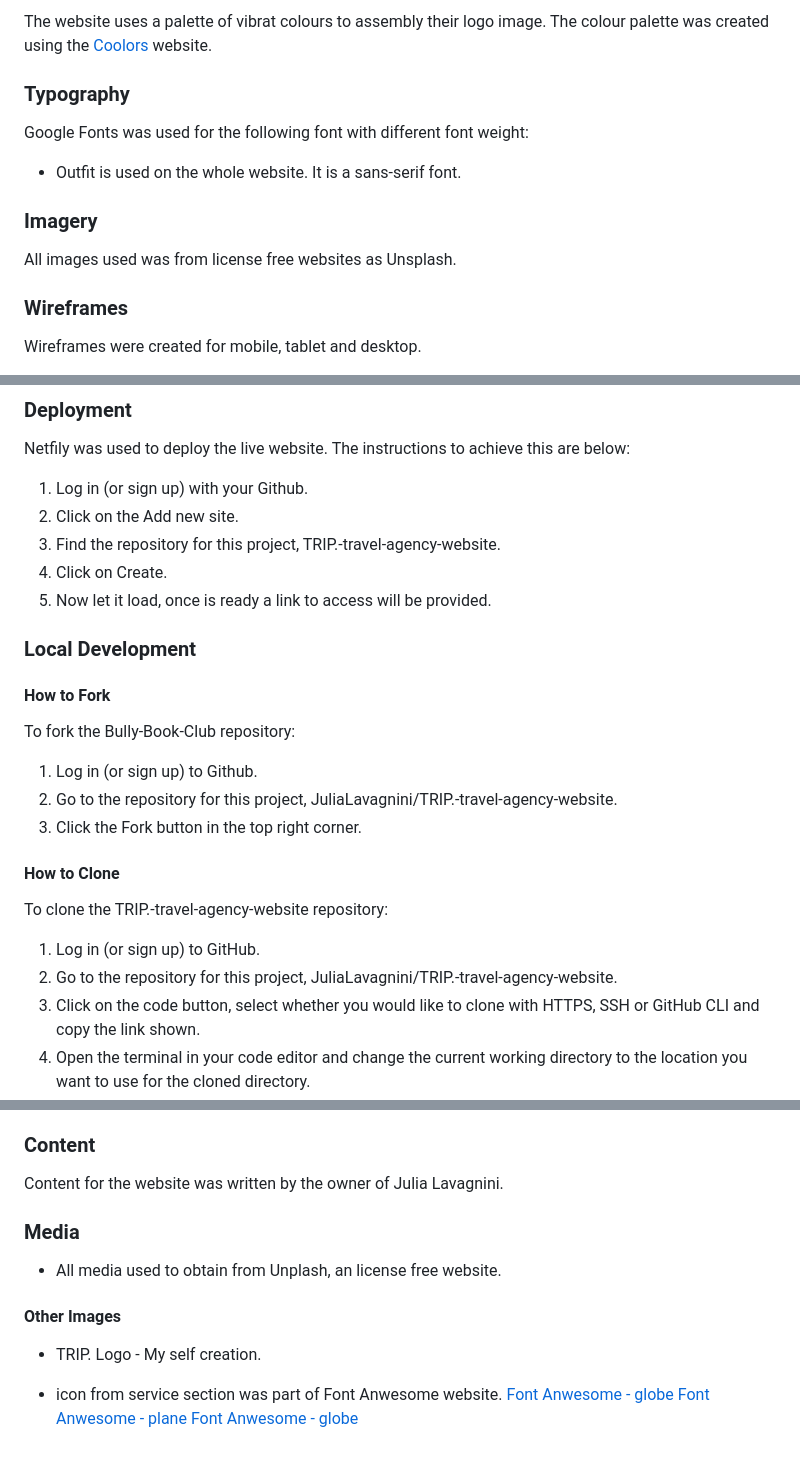
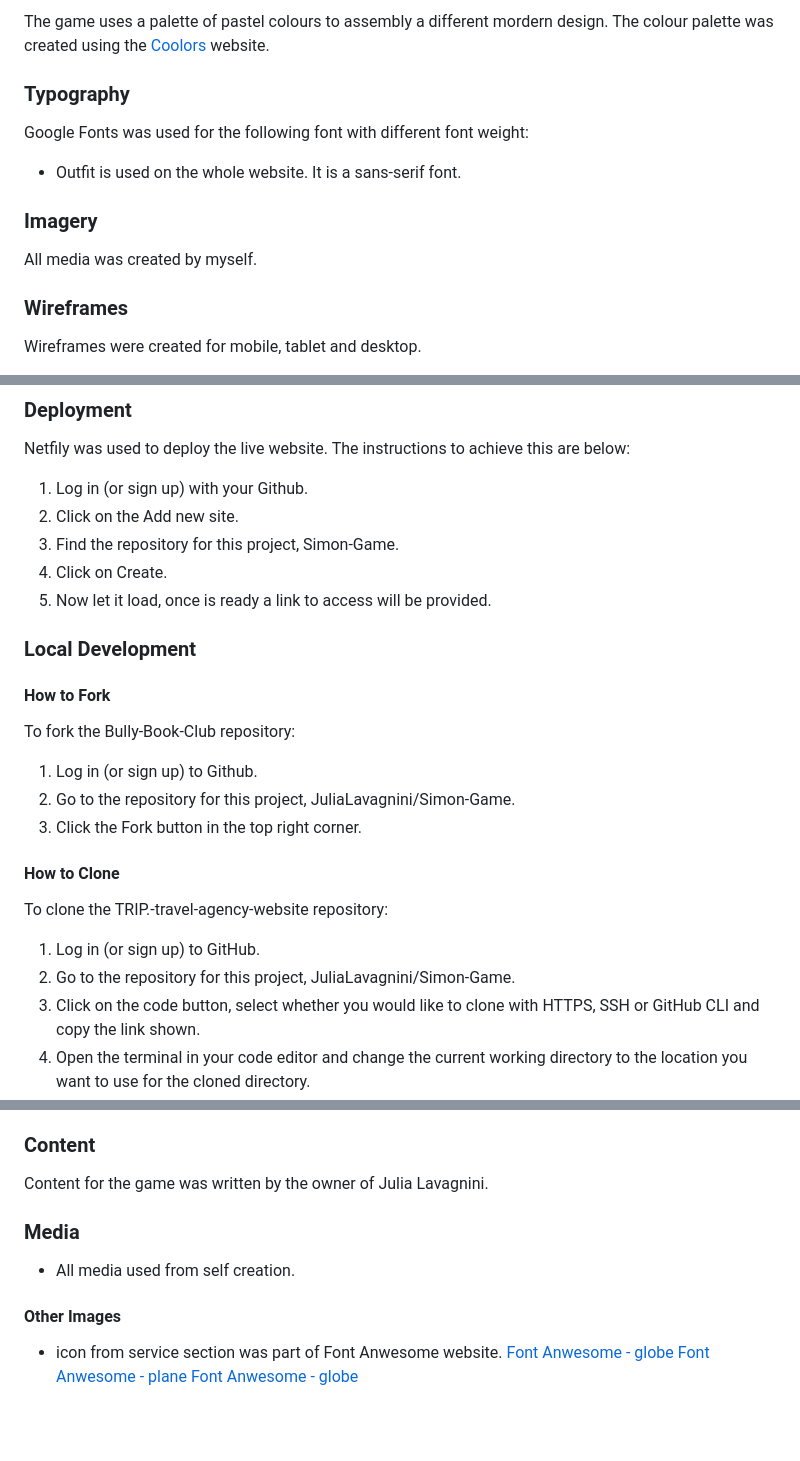
Before and after one commit to JuliaLavagnini/Simon-Game, a Markdown page: README.md, 3 parts joined by grey strips. GitHub-like rendering; blank space fills up the shorter version.

```diff
--- a/README.md
+++ b/README.md
@@ -120,5 +120,5 @@ They look for the right balance betweeb nostalgia and innovation. Bringing back
 
-The website uses a palette of vibrat colours to assembly their logo image. The colour palette was created using the [Coolors](https://coolors.co/) website.
+The game uses a palette of pastel colours to assembly a different mordern design. The colour palette was created using the [Coolors](https://coolors.co/) website.
 
 ### Typography
 
@@ -128,7 +128,7 @@ Google Fonts was used for the following font with different font weight:
 
 ### Imagery
 
-All images used was from license free websites as Unsplash.
+All media was created by myself.
 
 ### Wireframes
 
@@ -233,7 +229,7 @@ Netfily was used to deploy the live website. The instructions to achieve this ar
 
 1. Log in (or sign up) with your Github.
 2. Click on the Add new site.
-3. Find the repository for this project, TRIP.-travel-agency-website.
+3. Find the repository for this project, Simon-Game.
 4. Click on Create.
 5. Now let it load, once is ready a link to access will be provided.
 
@@ -244,7 +240,7 @@ Netfily was used to deploy the live website. The instructions to achieve this ar
 To fork the Bully-Book-Club repository:
 
 1. Log in (or sign up) to Github.
-2. Go to the repository for this project, JuliaLavagnini/TRIP.-travel-agency-website.
+2. Go to the repository for this project, JuliaLavagnini/Simon-Game.
 3. Click the Fork button in the top right corner.
 
 #### How to Clone
@@ -252,7 +248,7 @@ To fork the Bully-Book-Club repository:
 To clone the TRIP.-travel-agency-website repository:
 
 1. Log in (or sign up) to GitHub.
-2. Go to the repository for this project, JuliaLavagnini/TRIP.-travel-agency-website.
+2. Go to the repository for this project, JuliaLavagnini/Simon-Game.
 3. Click on the code button, select whether you would like to clone with HTTPS, SSH or GitHub CLI and copy the link shown.
 4. Open the terminal in your code editor and change the current working directory to the location you want to use for the cloned directory.
 5. Type 'git clone' into the terminal and then paste the link you copied in step 3. Press enter.
@@ -352,15 +348,13 @@ Links.
 
 ### Content
 
-Content for the website was written by the owner of Julia Lavagnini.
+Content for the game was written by the owner of Julia Lavagnini.
 
 ### Media
 
-* All media used to obtain from Unplash, an license free website.
+* All media used from self creation.
 
 #### Other Images
-
-* TRIP. Logo - My self creation.
 
 * icon from service section was part of Font Anwesome website.
 [Font Anwesome - globe](https://fontawesome.com/icons/globe?f=classic&s=solid)
```
Also changed, not shown: other parts of README.md (+2 -6 lines).
